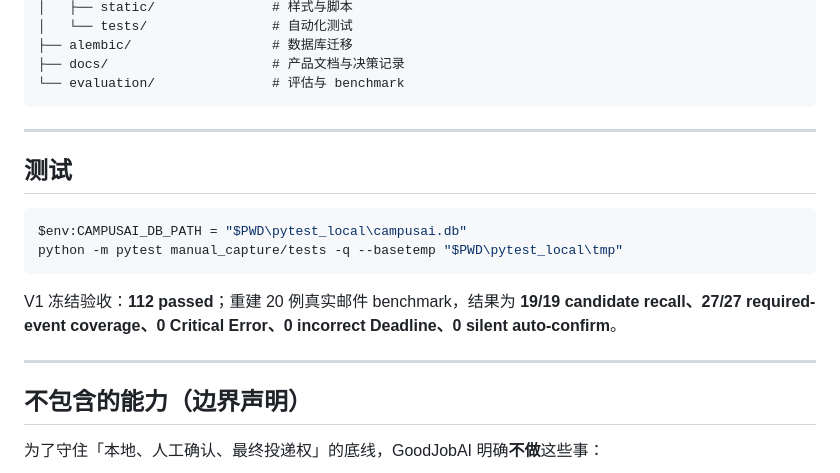
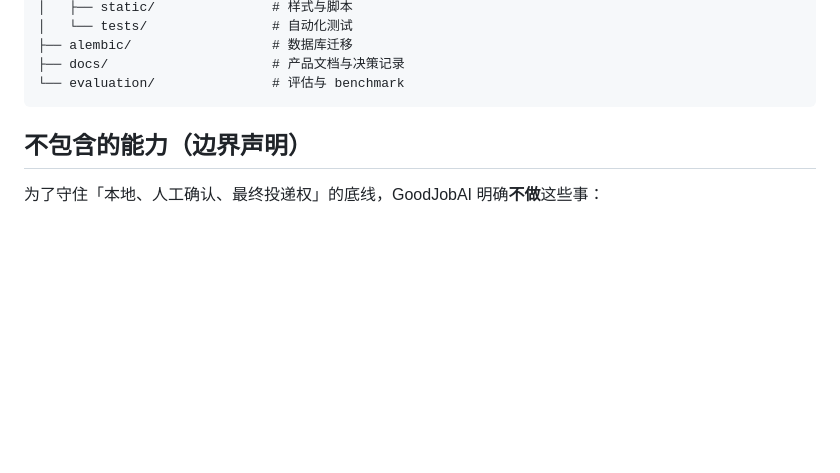
Before and after one commit to deer395/GoodJob-v1, a Markdown page: README.md, the part around the change. Drawn GitHub-style; blank space fills up the shorter version.

````diff
--- a/README.md
+++ b/README.md
@@ -187,18 +187,6 @@ GoodJob-v1/
 └── evaluation/               # 评估与 benchmark
 ```
 
----
-
-## 测试
-
-```powershell
-$env:CAMPUSAI_DB_PATH = "$PWD\pytest_local\campusai.db"
-python -m pytest manual_capture/tests -q --basetemp "$PWD\pytest_local\tmp"
-```
-
-V1 冻结验收：**112 passed**；重建 20 例真实邮件 benchmark，结果为 **19/19 candidate recall、27/27 required-event coverage、0 Critical Error、0 incorrect Deadline、0 silent auto-confirm**。
-
----
 
 ## 不包含的能力（边界声明）
 
````
